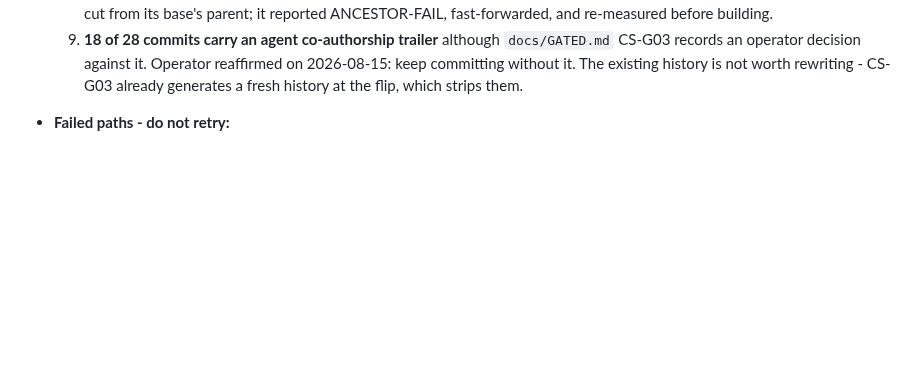
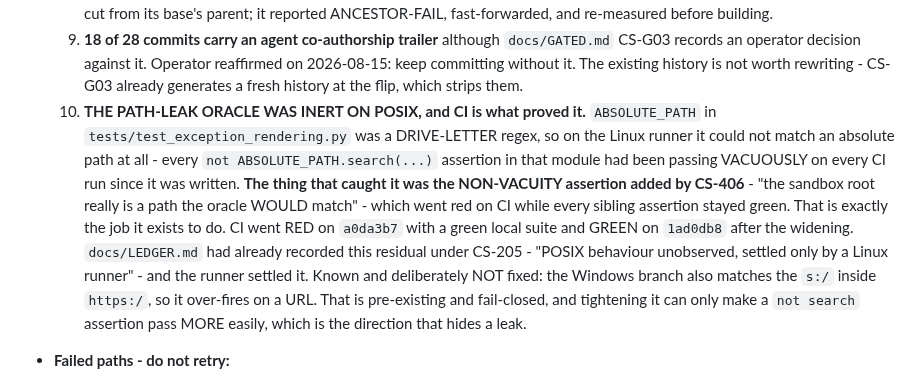
Before and after one commit to Remus3/ClockSpeed, a Markdown page: WAKEUP_NOTES.md, the part around the change. Drawn GitHub-style; blank space fills up the shorter version.

Commit message:
Record the POSIX-inert path oracle in the session 5 wakeup note

```diff
--- a/WAKEUP_NOTES.md
+++ b/WAKEUP_NOTES.md
@@ -87,6 +87,20 @@ the line becomes a pointer.
      records an operator decision against it. Operator reaffirmed on 2026-08-15: keep
      committing without it. The existing history is not worth rewriting - CS-G03 already
      generates a fresh history at the flip, which strips them.
+  10. **THE PATH-LEAK ORACLE WAS INERT ON POSIX, and CI is what proved it.** `ABSOLUTE_PATH`
+     in `tests/test_exception_rendering.py` was a DRIVE-LETTER regex, so on the Linux runner
+     it could not match an absolute path at all - every `not ABSOLUTE_PATH.search(...)`
+     assertion in that module had been passing VACUOUSLY on every CI run since it was
+     written. **The thing that caught it was the NON-VACUITY assertion added by CS-406** -
+     "the sandbox root really is a path the oracle WOULD match" - which went red on CI while
+     every sibling assertion stayed green. That is exactly the job it exists to do. CI went
+     RED on `a0da3b7` with a green local suite and GREEN on `1ad0db8` after the widening.
+     `docs/LEDGER.md` had already recorded this residual under CS-205 - "POSIX behaviour
+     unobserved, settled only by a Linux runner" - and the runner settled it.
+     Known and deliberately NOT fixed: the Windows branch also matches the `s:/` inside
+     `https:/`, so it over-fires on a URL. That is pre-existing and fail-closed, and
+     tightening it can only make a `not search` assertion pass MORE easily, which is the
+     direction that hides a leak.
 
 - **Failed paths - do not retry:**
   - **The tag-driven collectable rule.** "Present iff the level's data entries are tagged 42"
```
